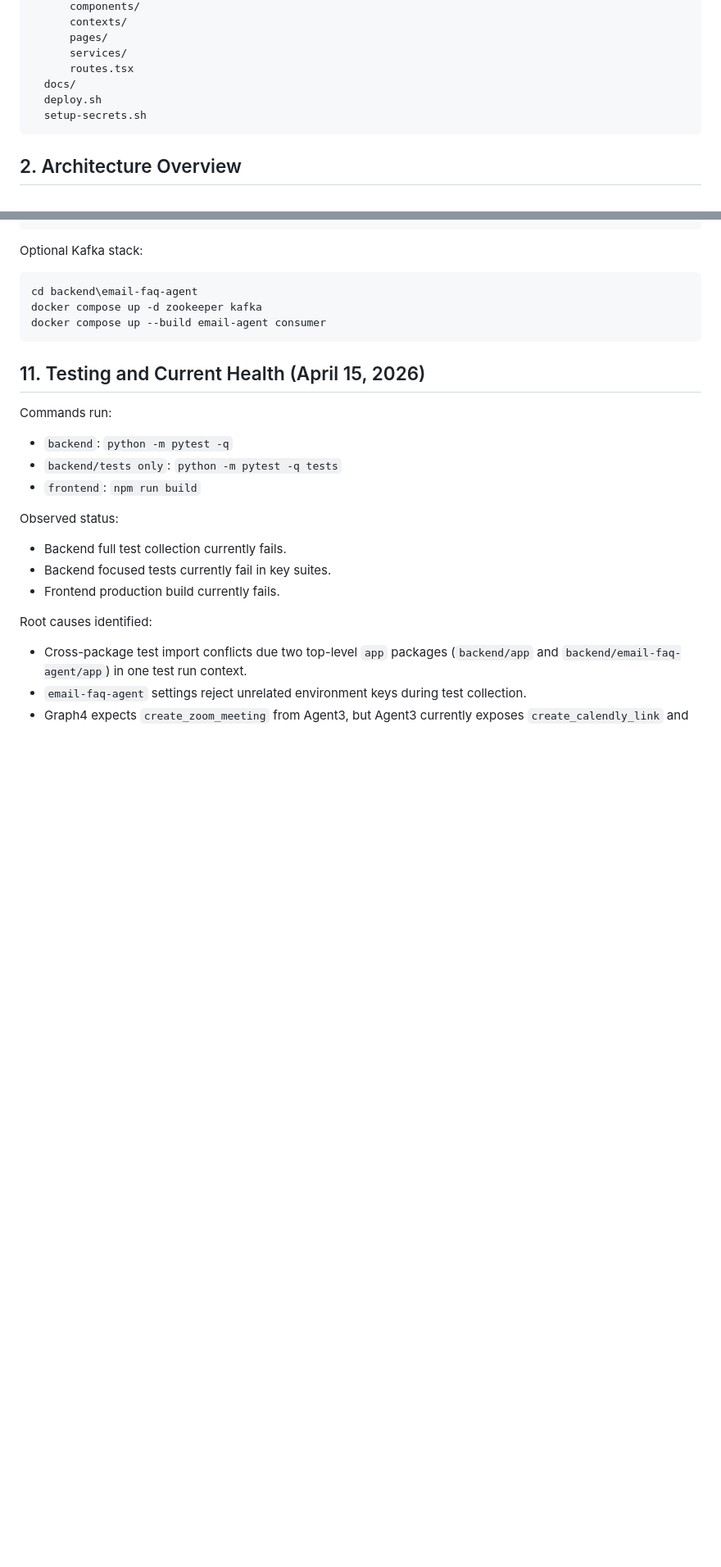
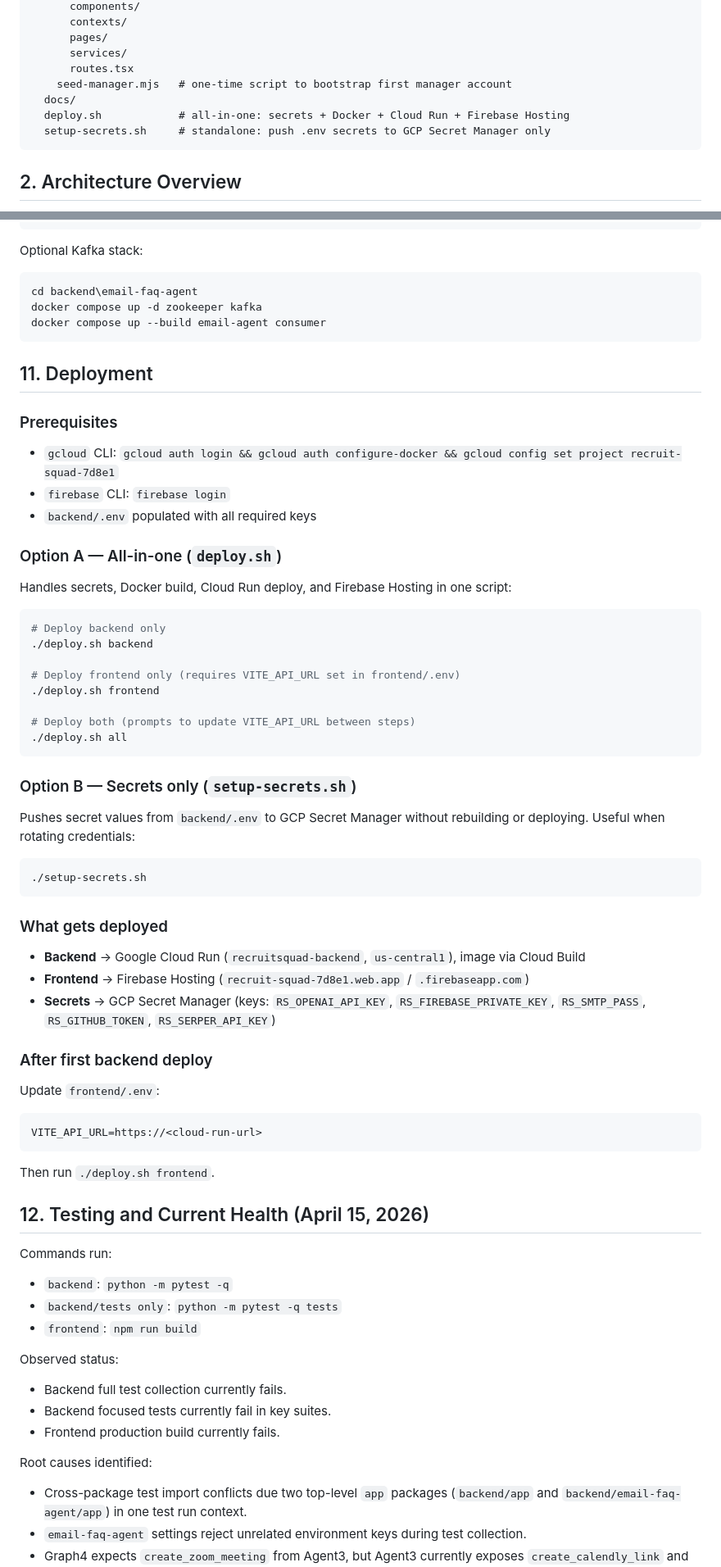
Before and after one commit to GIND123/RecruitSquad, a Markdown page: README.md, 2 parts joined by grey strips. Shown at 82% size. Rendered like a GitHub page; blank space fills up the shorter version.

````diff
--- a/README.md
+++ b/README.md
@@ -30,9 +30,10 @@ RecruitSquad/
       pages/
       services/
       routes.tsx
+    seed-manager.mjs   # one-time script to bootstrap first manager account
   docs/
-  deploy.sh
-  setup-secrets.sh
+  deploy.sh            # all-in-one: secrets + Docker + Cloud Run + Firebase Hosting
+  setup-secrets.sh     # standalone: push .env secrets to GCP Secret Manager only
 ```
 
 ## 2. Architecture Overview
@@ -356,7 +413,49 @@ docker compose up -d zookeeper kafka
 docker compose up --build email-agent consumer
 ```
 
-## 11. Testing and Current Health (April 15, 2026)
+## 11. Deployment
+
+### Prerequisites
+- `gcloud` CLI: `gcloud auth login && gcloud auth configure-docker && gcloud config set project recruit-squad-7d8e1`
+- `firebase` CLI: `firebase login`
+- `backend/.env` populated with all required keys
+
+### Option A — All-in-one (`deploy.sh`)
+
+Handles secrets, Docker build, Cloud Run deploy, and Firebase Hosting in one script:
+
+```bash
+# Deploy backend only
+./deploy.sh backend
+
+# Deploy frontend only (requires VITE_API_URL set in frontend/.env)
+./deploy.sh frontend
+
+# Deploy both (prompts to update VITE_API_URL between steps)
+./deploy.sh all
+```
+
+### Option B — Secrets only (`setup-secrets.sh`)
+
+Pushes secret values from `backend/.env` to GCP Secret Manager without rebuilding or deploying. Useful when rotating credentials:
+
+```bash
+./setup-secrets.sh
+```
+
+### What gets deployed
+- **Backend** → Google Cloud Run (`recruitsquad-backend`, `us-central1`), image via Cloud Build
+- **Frontend** → Firebase Hosting (`recruit-squad-7d8e1.web.app` / `.firebaseapp.com`)
+- **Secrets** → GCP Secret Manager (keys: `RS_OPENAI_API_KEY`, `RS_FIREBASE_PRIVATE_KEY`, `RS_SMTP_PASS`, `RS_GITHUB_TOKEN`, `RS_SERPER_API_KEY`)
+
+### After first backend deploy
+Update `frontend/.env`:
+```
+VITE_API_URL=https://<cloud-run-url>
+```
+Then run `./deploy.sh frontend`.
+
+## 12. Testing and Current Health (April 15, 2026)
 
 Commands run:
 - `backend`: `python -m pytest -q`
````
Also changed, not shown: other parts of README.md (+65 -5 lines).
